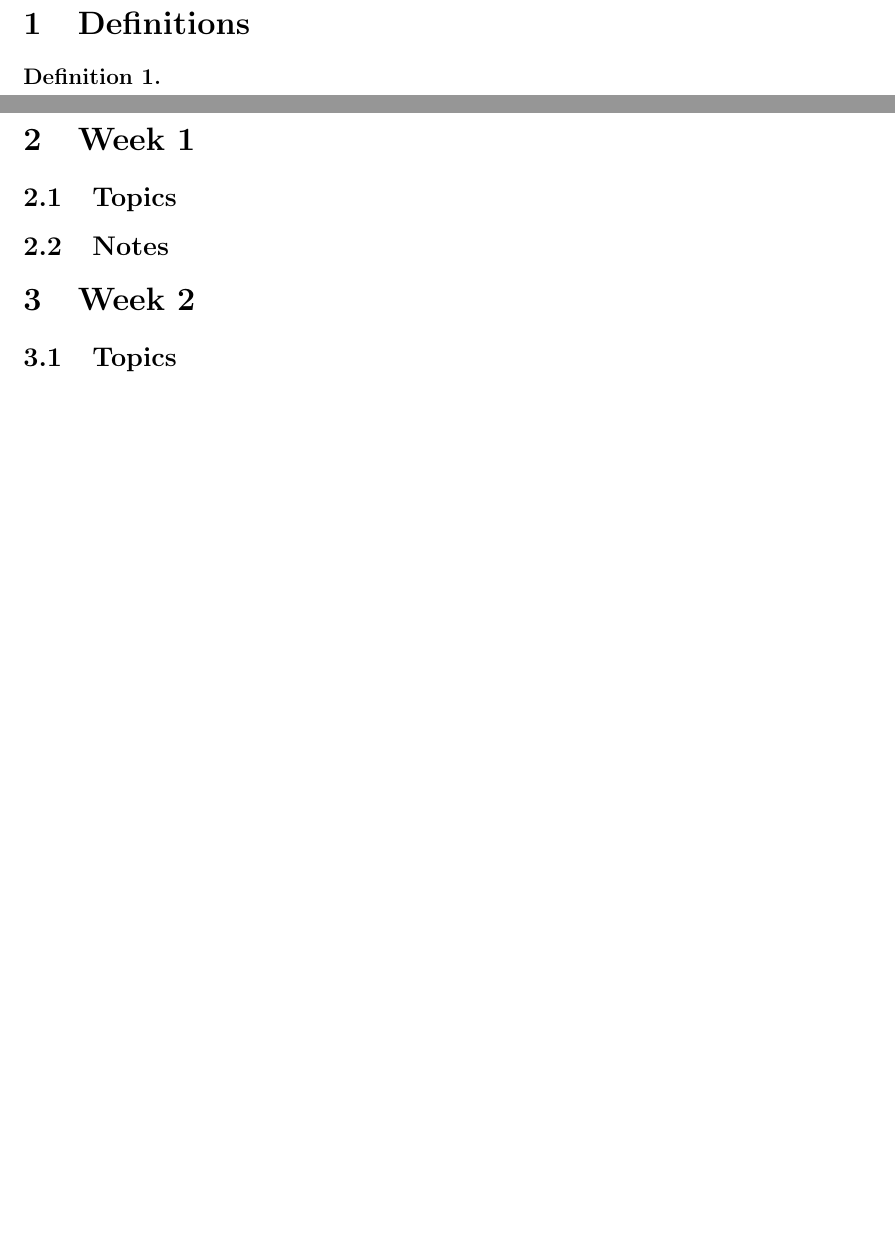
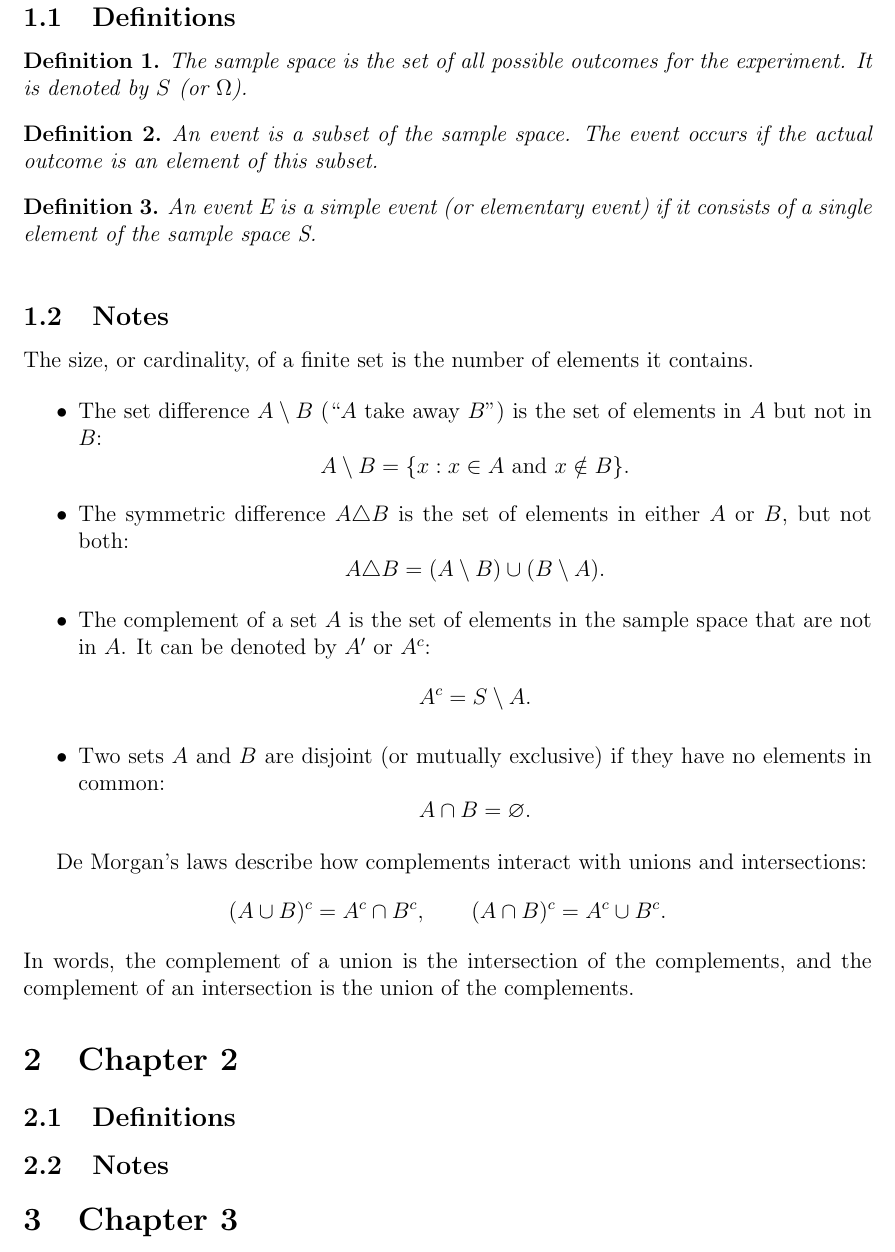
Before and after one commit to Annukul06/Mathematics-Notes, a LaTeX document (Probability and Statistics/P&S.tex): two parts of pages 3 and 5 of 5 before the commit and part of page 3 of 6 after it, the two joined at a grey line, cut so that both start at the same text, the shorter picture padded with empty space. Compiled offline with pdfLaTeX.

Commit message:
Update probability and statistics notes

```diff
--- a/Probability and Statistics/P&S.tex
+++ b/Probability and Statistics/P&S.tex
@@ -11,6 +11,10 @@
 
 \geometry{a4paper, margin=1in}
 \raggedbottom
+
+% Allow consecutive empty headings to break across pages.
+\AddToHook{cmd/section/before}{\par\penalty0}
+\AddToHook{cmd/subsection/before}{\par\penalty0}
 
 % ---------- Theorem Environments ----------
 \newtheorem{definition}{Definition}
@@ -33,52 +37,61 @@
 
 
 % ==================================================
-% DEFINITIONS
+% CHAPTERS
 % ==================================================
 
-\section{Definitions}
-
-% Add important definitions from the module here.
+\section{Chapter 1 - Samples, Spaces and Events}
+\subsection{Definitions}
+\begin{definition}
+The sample space is the set of all possible outcomes for the experiment. It is denoted by $S$ (or $\Omega$).
+\end{definition}
 
 \begin{definition}
-% Definition goes here.
+An event is a subset of the sample space. The event occurs if
+the actual outcome is an element of this subset.
 \end{definition}
 
-
-% ==================================================
-% WEEK 1
-% ==================================================
-
-\section{Week 1}
-
-\subsection{Topics}
-
-% Main topics covered this week.
-
+\begin{definition}
+An event E is a simple event (or elementary event) if it
+consists of a single element of the sample space S.
+\end{definition}
 
 \subsection{Notes}
+The size, or cardinality, of a finite set is the number of elements it contains.
 
-% Your notes go here.
+\begin{itemize}
+\item The set difference $A \setminus B$ (``$A$ take away $B$'') is the set of elements in $A$ but not in $B$:
+\[
+A \setminus B = \{x : x \in A \text{ and } x \notin B\}.
+\]
+\item The symmetric difference $A \triangle B$ is the set of elements in either $A$ or $B$, but not both:
+\[
+A \triangle B = (A \setminus B) \cup (B \setminus A).
+\]
+\end{itemize}
 
+\begin{itemize}
+\item The complement of a set $A$ is the set of elements in the sample space that are not in $A$. It can be denoted by $A'$ or $A^c$:
+\[
+A^c = S \setminus A.
+\]
+\item Two sets $A$ and $B$ are disjoint (or mutually exclusive) if they have no elements in common:
+\[
+A \cap B = \varnothing.
+\]
+\end{itemize}
 
+De Morgan's laws describe how complements interact with unions and intersections:
+\[
+(A \cup B)^c = A^c \cap B^c,
+\qquad
+(A \cap B)^c = A^c \cup B^c.
+\]
+In words, the complement of a union is the intersection of the complements, and the
+complement of an intersection is the union of the complements.
 
-
-% ==================================================
-% WEEK 2
-% ==================================================
-
-\section{Week 2}
-
-\subsection{Topics}
-
+\section{Chapter 2}
+\subsection{Definitions}
 \subsection{Notes}
 
-
-% ==================================================
-% WEEK 3
-% ==================================================
-
-\section{Week 3}
-
-\subsection{Topics}
-
+\section{Chapter 3}
```
Also changed, not shown: Probability and Statistics/P&S.pdf, Probability and Statistics/P&S.tex (137 more changed lines).
